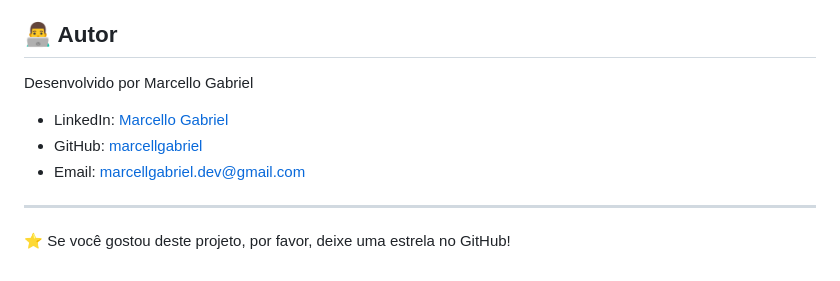
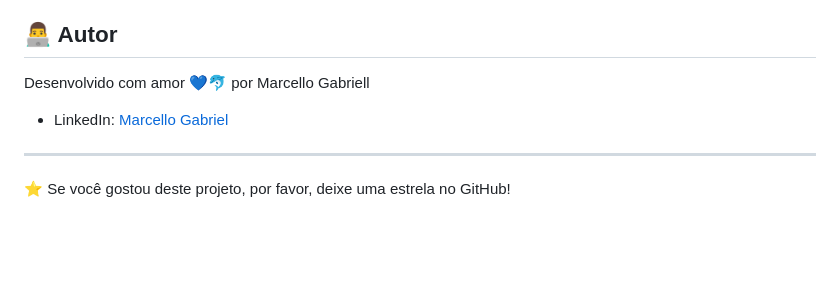
Before and after one commit to MarcelloGabriell/Pousada-Golfinho, a Markdown page: README.md, the part around the change printed below. GitHub-like rendering; blank space fills up the shorter version.

```diff
--- a/README.md
+++ b/README.md
@@ -112,11 +115,9 @@ O site é totalmente responsivo, adaptando-se a diferentes tamanhos de tela:
 
 ## 👨‍💻 Autor
 
-Desenvolvido por Marcello Gabriel
+Desenvolvido com amor 💙🐬 por Marcello Gabriell
 
-- LinkedIn: [Marcello Gabriel](https://www.linkedin.com/in/marcello-gabriel-developer/)
-- GitHub: [marcellgabriel](https://github.com/marcellgabriel)
-- Email: marcellgabriel.dev@gmail.com
+- LinkedIn: [Marcello Gabriel](https://www.linkedin.com/in/marcello-gabriell/)
 
 ---
 
```
Also changed, not shown: other parts of README.md (+4 -1 lines).
